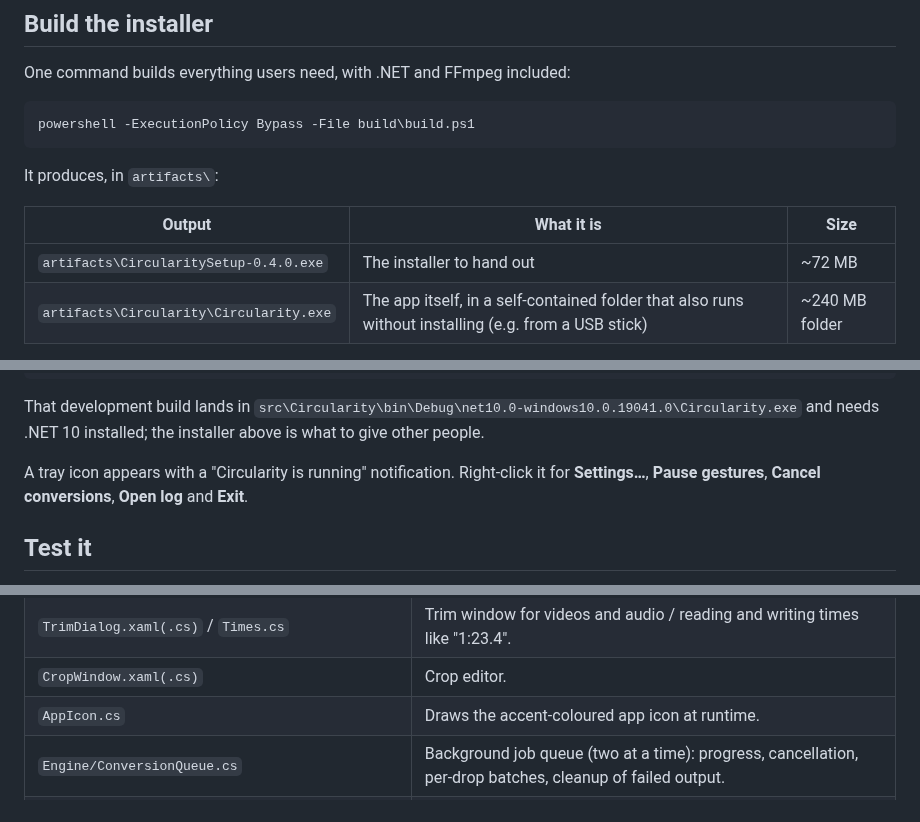
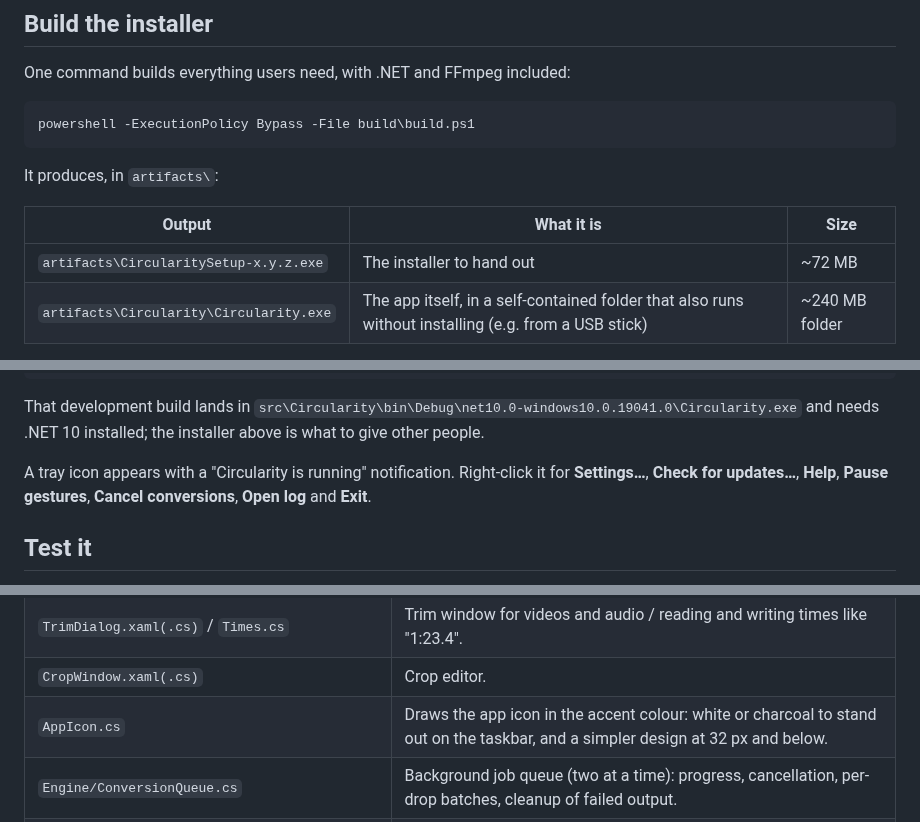
Before and after one commit to AtharvGogia/Circularity-for-Windows, a Markdown page: README.md, 3 parts joined by grey strips. Rendered like a GitHub page.

```diff
--- a/README.md
+++ b/README.md
@@ -165,7 +173,7 @@ It produces, in `artifacts\`:
 
 | Output | What it is | Size |
 | --- | --- | --- |
-| `artifacts\CircularitySetup-0.4.0.exe` | The installer to hand out | ~72 MB |
+| `artifacts\CircularitySetup-x.y.z.exe` | The installer to hand out | ~72 MB |
 | `artifacts\Circularity\Circularity.exe` | The app itself, in a self-contained folder that also runs without installing (e.g. from a USB stick) | ~240 MB folder |
 
 The installer:
@@ -221,7 +229,8 @@ That development build lands in `src\Circularity\bin\Debug\net10.0-windows10.0.1
 and needs .NET 10 installed; the installer above is what to give other people.
 
 A tray icon appears with a "Circularity is running" notification. Right-click it for
-**Settings…**, **Pause gestures**, **Cancel conversions**, **Open log** and **Exit**.
+**Settings…**, **Check for updates…**, **Help**, **Pause gestures**, **Cancel conversions**,
+**Open log** and **Exit**.
 
 ## Test it
 
@@ -302,7 +311,7 @@ Everything the hooks decide is written to `%LOCALAPPDATA%\Circularity\log.txt`.
 | `VideoCompressDialog.xaml(.cs)` / `PdfCompressDialog.xaml(.cs)` | Video and PDF compression options. |
 | `TrimDialog.xaml(.cs)` / `Times.cs` | Trim window for videos and audio / reading and writing times like "1:23.4". |
 | `CropWindow.xaml(.cs)` | Crop editor. |
-| `AppIcon.cs` | Draws the accent-coloured app icon at runtime. |
+| `AppIcon.cs` | Draws the app icon in the accent colour: white or charcoal to stand out on the taskbar, and a simpler design at 32 px and below. |
 | `Engine/ConversionQueue.cs` | Background job queue (two at a time): progress, cancellation, per-drop batches, cleanup of failed output. |
 | `Engine/Operations.cs` | Convert / resize / crop / compress, and how a resize maps a source size to a new one. |
 | `Engine/IConverter.cs` | The interface each backend implements. |
```
Also changed, not shown: other parts of README.md (+12 -3 lines), docs/media/appearance.gif, docs/media/drag.gif, docs/media/keyboard.gif, 16 other files.
